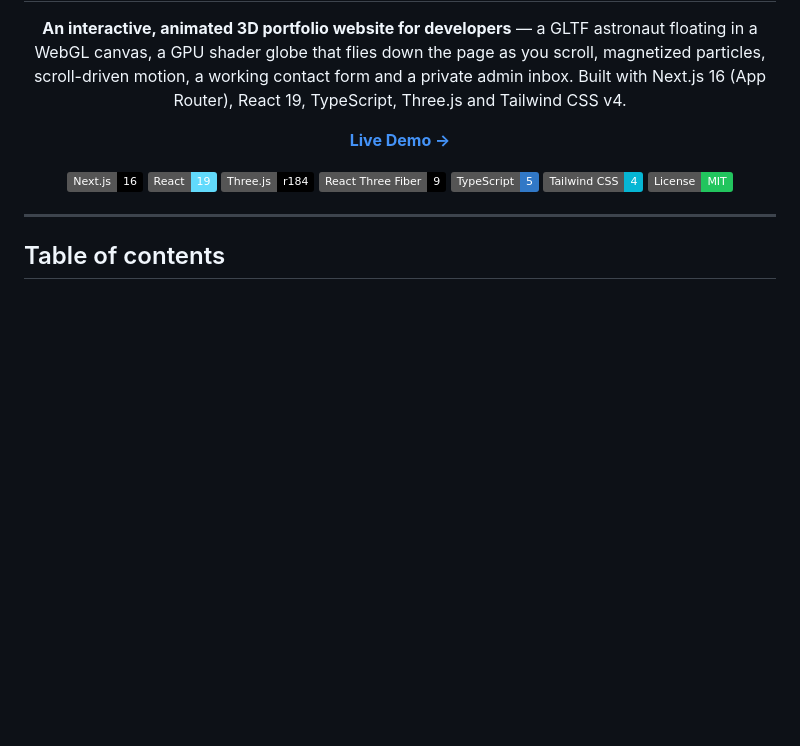
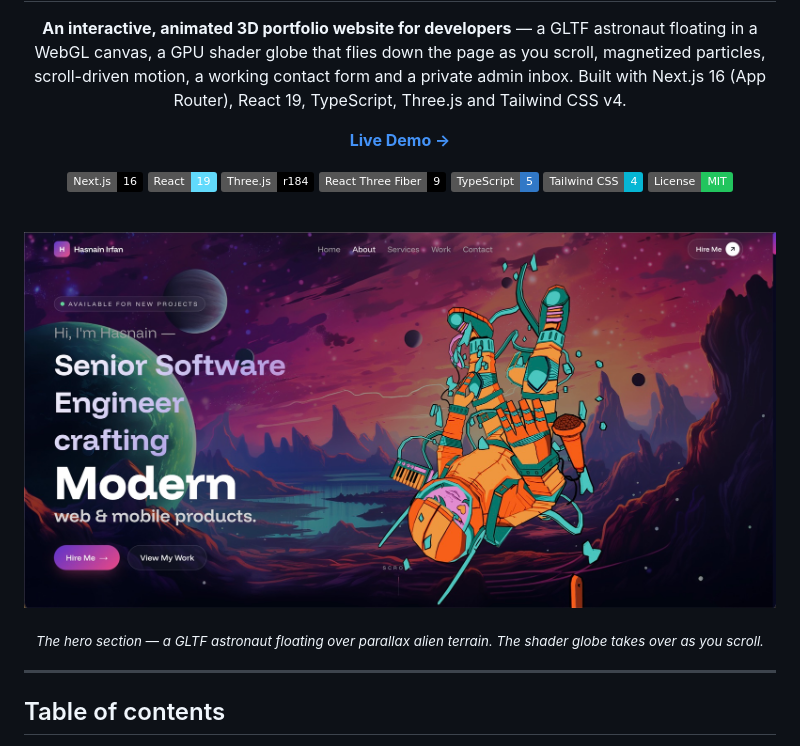
Before and after one commit to nitish173/nitish173.github.io, a Markdown page: README.md, the part around the change. Rendered like a GitHub page; pictures changed too: docs/images/screenshot.jpg (added); badges without logos; blank space fills up the shorter version.

Commit message:
docs: add hero screenshot to README
Optimized copy of the hero shot (1800px, 363KB) rendered under the title
and linked to the live site. Also ships a 1280x640 crop for the repo's
GitHub social preview.

Co-Authored-By: Claude Opus 5 (1M context) <noreply@anthropic.com>
Claude-Session: https://claude.ai/code/session_01Lq7opcxjF2N897TabwgoTX

```diff
--- a/README.md
+++ b/README.md
@@ -13,6 +13,12 @@
 [![TypeScript](https://img.shields.io/badge/TypeScript-5-3178C6?logo=typescript&logoColor=white)](https://www.typescriptlang.org)
 [![Tailwind CSS](https://img.shields.io/badge/Tailwind_CSS-4-06B6D4?logo=tailwindcss&logoColor=white)](https://tailwindcss.com)
 [![License: MIT](https://img.shields.io/badge/License-MIT-22c55e.svg)](LICENSE)
+
+<br />
+
+[![3D developer portfolio built with Next.js, Three.js and React Three Fiber — animated astronaut hero section](docs/images/screenshot.jpg)](https://hasnaindeveloper.vercel.app)
+
+<sub><i>The hero section — a GLTF astronaut floating over parallax alien terrain. The shader globe takes over as you scroll.</i></sub>
 
 </div>
 
```
Also changed, not shown: docs/images/social-preview.jpg (added).
